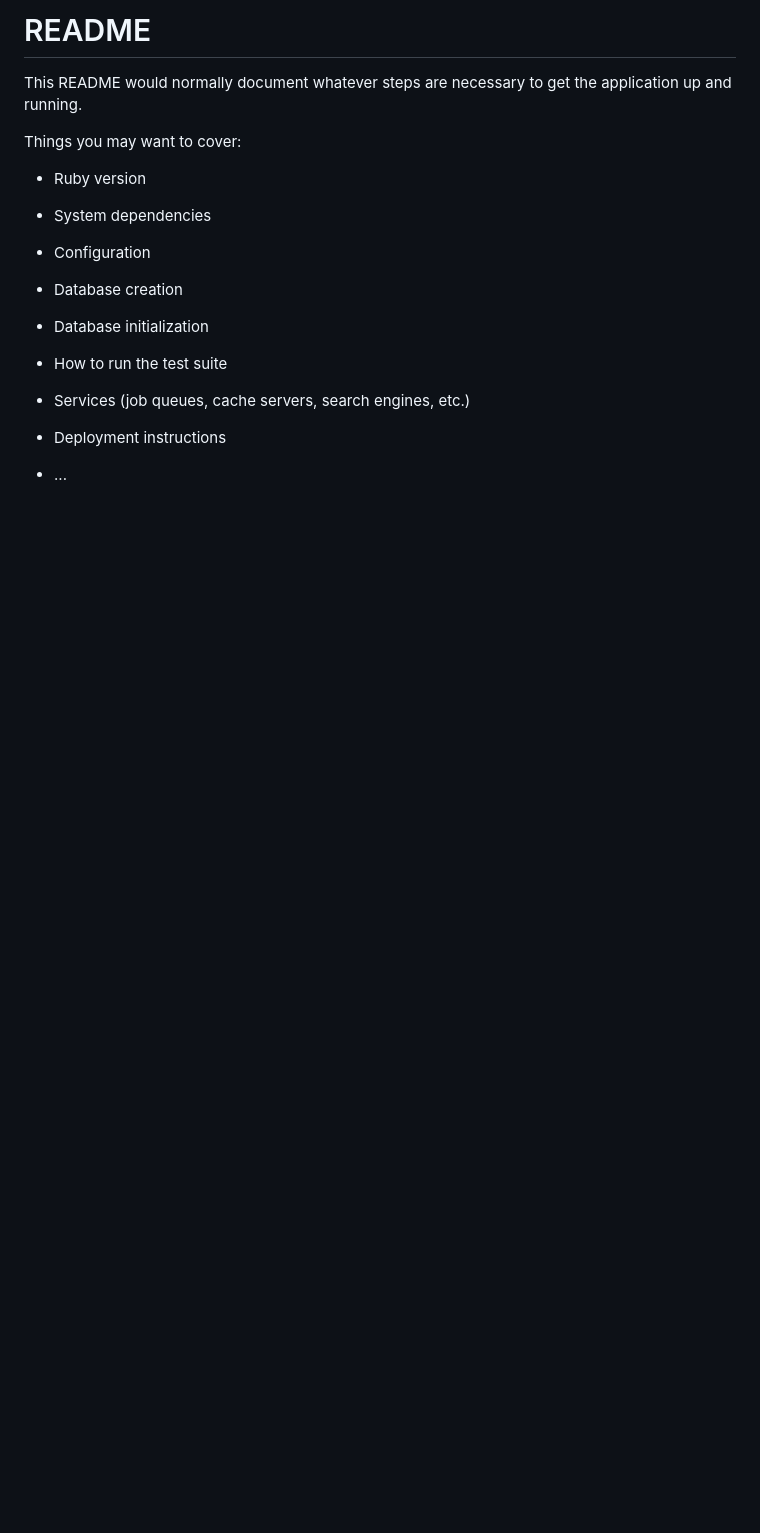
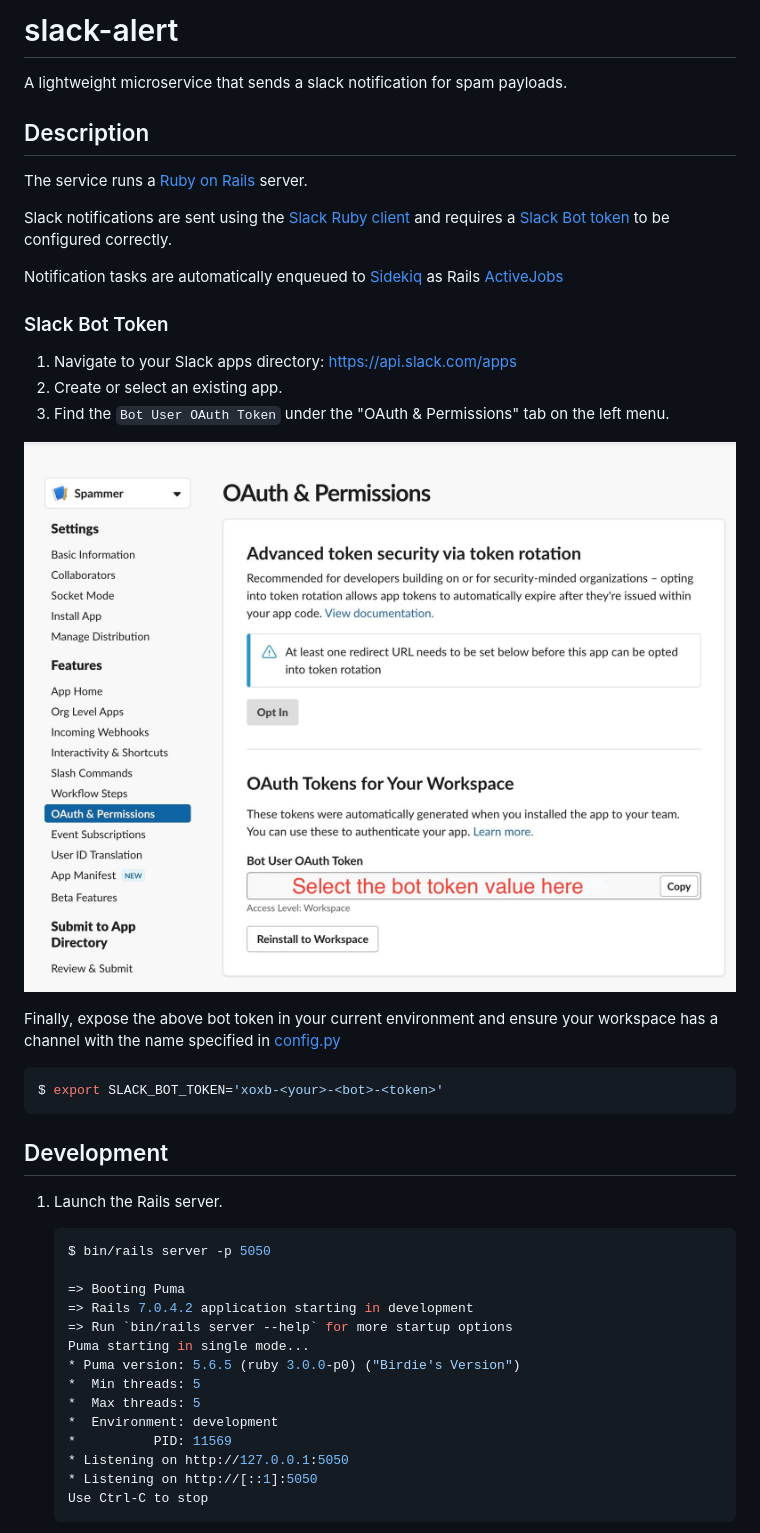
Before and after one commit to tinvaan/slack-alert, a Markdown page: README.md, the part around the change printed below. Drawn GitHub-style; pictures changed too: media/slack-bot-token.jpeg (added); blank space fills up the shorter version.

````diff
--- a/README.md
+++ b/README.md
@@ -1,24 +1,46 @@
-# README
+# slack-alert
 
-This README would normally document whatever steps are necessary to get the
-application up and running.
+A lightweight microservice that sends a slack notification for spam payloads.
 
-Things you may want to cover:
+## Description
 
-* Ruby version
+The service runs a [Ruby on Rails](https://rubyonrails.org/) server.
 
-* System dependencies
+Slack notifications are sent using the [Slack Ruby client](https://github.com/slack-ruby/slack-ruby-client) and requires a [Slack Bot token](https://api.slack.com/authentication/token-types#bot) to be configured correctly.
 
-* Configuration
+Notification tasks are automatically enqueued to [Sidekiq](https://sidekiq.org) as Rails [ActiveJobs](https://edgeguides.rubyonrails.org/active_job_basics.html)
 
-* Database creation
+### Slack Bot Token
 
-* Database initialization
+1) Navigate to your Slack apps directory: https://api.slack.com/apps
+2) Create or select an existing app.
+3) Find the `Bot User OAuth Token` under the "OAuth & Permissions" tab on the left menu.
 
-* How to run the test suite
+![Screenshot](./media/slack-bot-token.jpeg)
 
-* Services (job queues, cache servers, search engines, etc.)
+Finally, expose the above bot token in your current environment and ensure your workspace has a channel with the name specified in [config.py](./alert/config.py)
 
-* Deployment instructions
+```bash
+$ export SLACK_BOT_TOKEN='xoxb-<your>-<bot>-<token>'
+```
 
-* ...
+## Development
+
+1) Launch the Rails server.
+    ```bash
+    $ bin/rails server -p 5050
+
+    => Booting Puma
+    => Rails 7.0.4.2 application starting in development
+    => Run `bin/rails server --help` for more startup options
+    Puma starting in single mode...
+    * Puma version: 5.6.5 (ruby 3.0.0-p0) ("Birdie's Version")
+    *  Min threads: 5
+    *  Max threads: 5
+    *  Environment: development
+    *          PID: 11569
+    * Listening on http://127.0.0.1:5050
+    * Listening on http://[::1]:5050
+    Use Ctrl-C to stop
+    ```
+
````
Also changed, not shown: other parts of README.md (+42 -0 lines).
